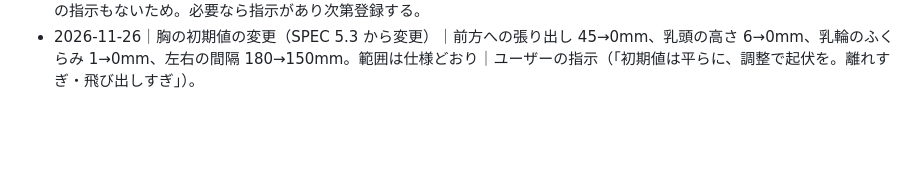
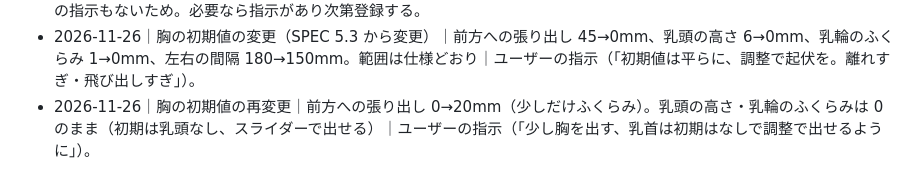
Before and after one commit to dizz4izabella4-droid/20261111, a Markdown page: photo-bust/ASSUMPTIONS.md, the part around the change. GitHub-like rendering; blank space fills up the shorter version.

```diff
--- a/photo-bust/ASSUMPTIONS.md
+++ b/photo-bust/ASSUMPTIONS.md
@@ -30,3 +30,4 @@
 - 2026-11-26｜材質｜画面表示は MeshLambertMaterial（つやなし）。GLB は metallic 0・roughness 1、色は #3A6FD8 をリニアに変換した値｜仕様5.1-6の「つやなし」。
 - 2026-11-26｜サイトへの登録｜トップページや data/works.json（作品台帳）には登録していない｜ゲームではなく、登録の指示もないため。必要なら指示があり次第登録する。
 - 2026-11-26｜胸の初期値の変更（SPEC 5.3 から変更）｜前方への張り出し 45→0mm、乳頭の高さ 6→0mm、乳輪のふくらみ 1→0mm、左右の間隔 180→150mm。範囲は仕様どおり｜ユーザーの指示（「初期値は平らに、調整で起伏を。離れすぎ・飛び出しすぎ」）。
+- 2026-11-26｜胸の初期値の再変更｜前方への張り出し 0→20mm（少しだけふくらみ）。乳頭の高さ・乳輪のふくらみは 0 のまま（初期は乳頭なし、スライダーで出せる）｜ユーザーの指示（「少し胸を出す、乳首は初期はなしで調整で出せるように」）。
```
Also changed, not shown: photo-bust/reports/M1.md (+9 -1 lines), photo-bust/screenshots/M1/01_front.png, photo-bust/screenshots/M1/02_threequarter_front_left.png, photo-bust/screenshots/M1/03_left.png, photo-bust/screenshots/M1/05_ui.png, photo-bust/screenshots/M1/06_nipple4mm_wire_closeup.png, photo-bust/screenshots/M1/07_nipple4mm_closeup.png, 5 other files.
